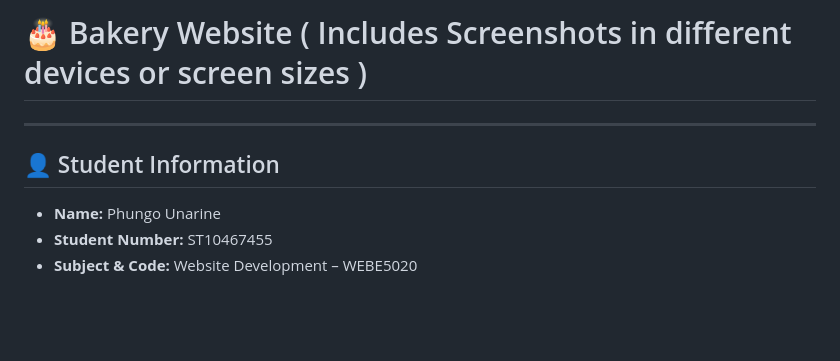
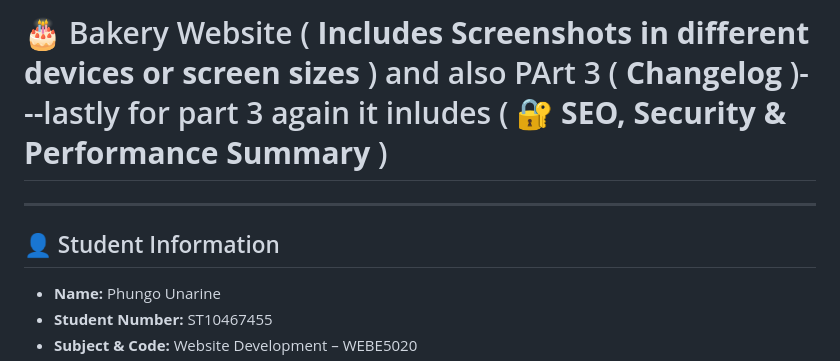
Before and after one commit to Una84/Website-Proposal-Bakery, a Markdown page: README.md, the part around one of its changes. Drawn GitHub-style; blank space fills up the shorter version.

Commit message:
Update README.md --Part 3 ( Changelog )---lastly for part 3 again it includes ( 🔐 SEO, Security & Performance Summary )
Update Part 3 ( Changelog )---lastly for part 3 again it includes ( 🔐 SEO, Security & Performance Summary )

```diff
--- a/README.md
+++ b/README.md
@@ -1,8 +1,9 @@
-# 🎂 Bakery Website ( Includes Screenshots in different devices or screen sizes )
+# 🎂 Bakery Website ( **Includes Screenshots in different devices or screen sizes** ) and also PArt 3 ( **Changelog** )---lastly for part 3 again it inludes ( **🔐 SEO, Security & Performance Summary** )
 
 ---
 
 ## 👤 Student Information
+
 - **Name:** Phungo Unarine
 - **Student Number:** ST10467455
 - **Subject & Code:** Website Development – WEBE5020
```
Also changed, not shown: other parts of README.md (+2 -0 lines).
